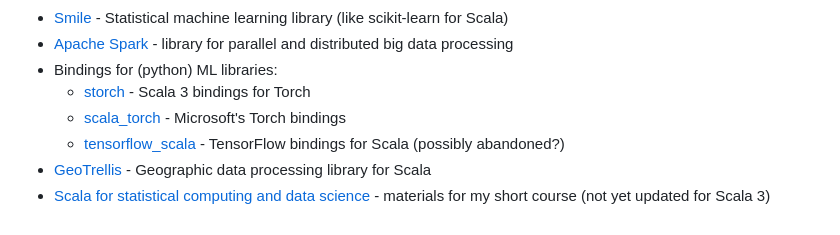
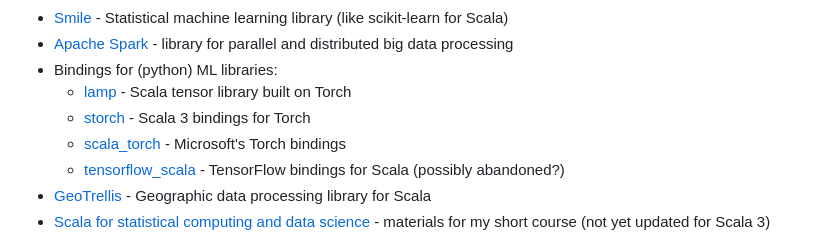
Before and after one commit to darrenjw/fp-ssc-course, a Markdown page: Intro/Resources.md, the part around the change. Drawn GitHub-style.

Commit message:
link to lamp

```diff
--- a/Intro/Resources.md
+++ b/Intro/Resources.md
@@ -26,7 +26,8 @@ Below are some links for further information about the languages and libraries b
 * [Smile](https://haifengl.github.io/) - Statistical machine learning library (like scikit-learn for Scala)
 * [Apache Spark](https://spark.apache.org/) - library for parallel and distributed big data processing
 * Bindings for (python) ML libraries:
-    * [storch](https://storch.dev/) - Scala 3 bindings for Torch
+	* [lamp](https://pityka.github.io/lamp/) - Scala tensor library built on Torch
+	* [storch](https://storch.dev/) - Scala 3 bindings for Torch
 	* [scala_torch](https://github.com/microsoft/scala_torch) - Microsoft's Torch bindings
 	* [tensorflow_scala](http://platanios.org/tensorflow_scala/) - TensorFlow bindings for Scala (possibly abandoned?)
 * [GeoTrellis](https://geotrellis.io/) - Geographic data processing library for Scala
```
